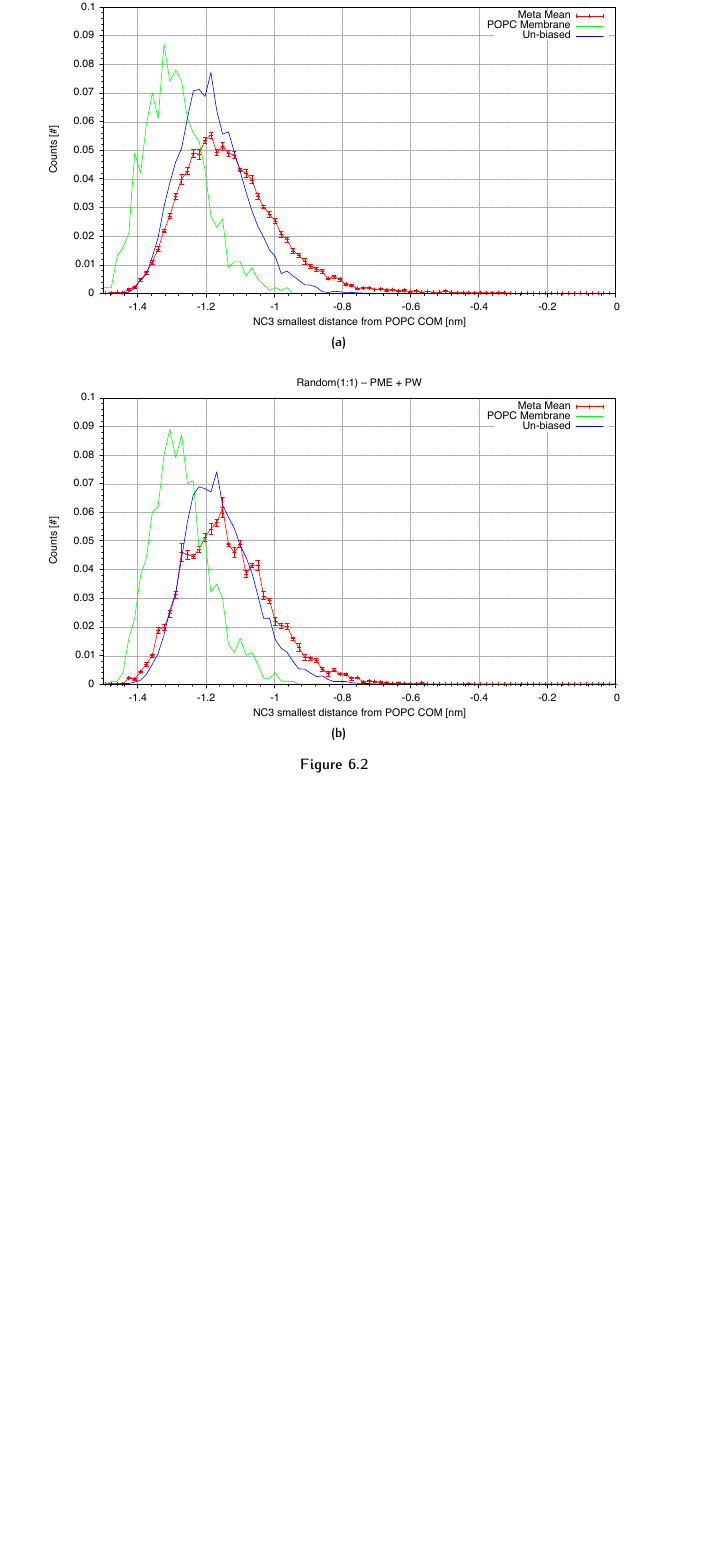
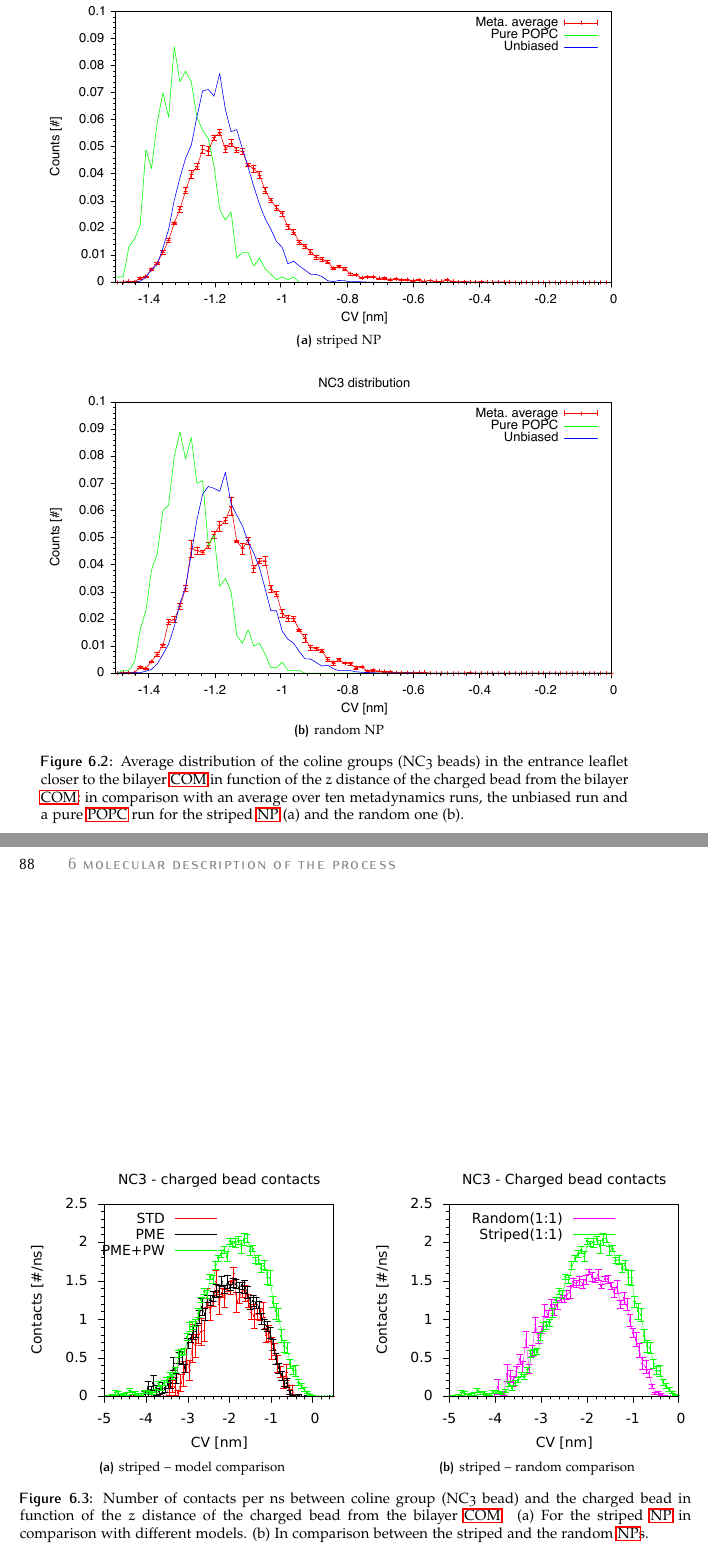
Before and after one commit to sebacmac/NanoParticleThesis, a LaTeX thesis (main.tex, which reads chapter/chapter6.tex): part of page 93 of 102 before the commit and two parts of pages 93 and 94 of 104 after it, the two joined at a grey line, cut so that both start at the same text, the shorter picture padded with empty space. Compiled offline with pdfLaTeX.

Commit message:
Update plots

```diff
--- a/chapter/chapter6.tex
+++ b/chapter/chapter6.tex
@@ -8,6 +8,6 @@
 %	WPatchedComparison		WRPComparison
 \begin{figure}[]
 	\center
-	\subfloat[]{
+	\subfloat[striped – model comparison]{
 		\includegraphics[width=0.5\textwidth]{./img/results/WPatchedComparison}
 	}%
@@ -24,16 +24,28 @@
 % 	minDistPatched			minDistRandom11
 \begin{figure}[p]
 	\center
-	\subfloat[]{
+	\subfloat[striped NP]{
 		\includegraphics[width=\textwidth]{./img/results/minDistPatched}
 	}\\%
-	\subfloat[]{
+	\subfloat[random NP]{
 		\includegraphics[width=\textwidth]{./img/results/minDistRandom11}
 	}%
-	\caption{}
+	\caption{Average distribution of the coline groups (NC3 beads) in the entrance leaflet closer to the bilayer \acs{COM} in function of the $z$ distance of the charged bead from the bilayer \acs{COM}; in comparison with an average over ten metadynamics runs, the unbiased run and a pure \acs{POPC} run for the striped \acs{NP} (a) and the random one (b).}
 \end{figure}
 
 %	NC3PatchedComparison	NC3RPComparison
+\newgeometry{left=2.5cm,right=2.5cm}
+\begin{figure}
+	\center
+	\subfloat[striped – model comparison]{
+		\includegraphics[width=0.5\textwidth]{./img/results/NC3PatchedComparison}
+	}%
+	\subfloat[striped – random comparison]{
+		\includegraphics[width=0.5\textwidth]{./img/results/NC3RPComparison}
+	}%
+	\caption{Number of contacts per ns between coline group (NC3 bead) and the charged bead in function of the $z$ distance of the charged bead from the bilayer \acs{COM}. (a) For the striped \acs{NP} in comparison with different models. (b) In comparison between the striped and the random \acs{NP}s.}
+\end{figure}
+\restoregeometry
 
 \section{Effects of metadynamics}
 %Quanto la metadinamica sia distrittiva: comparazione tra rum unbiased e biased
```
Also changed, not shown: chapter/chapter2.tex (+6 -4 lines), chapter/chapter3.tex (+1 -0 lines), img/results/NC3PatchedComparison.pdf, img/results/NC3RPComparison.pdf, img/results/minDistHydroPatched.pdf, img/results/minDistHydroRandom11.pdf, img/results/minDistPatched.pdf, img/results/minDistRandom11.pdf, chapter/chapter6.tex (22 more changed lines).
